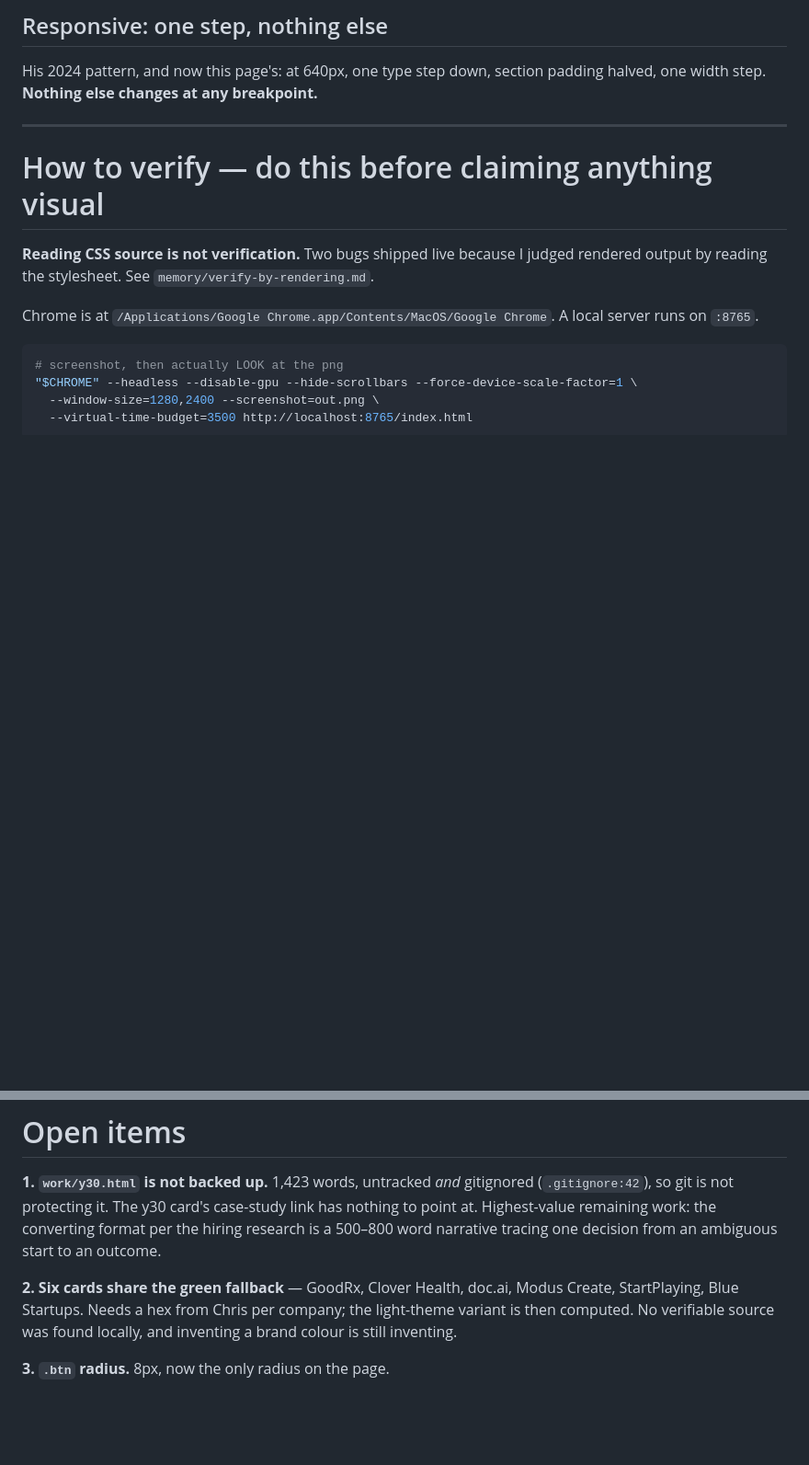
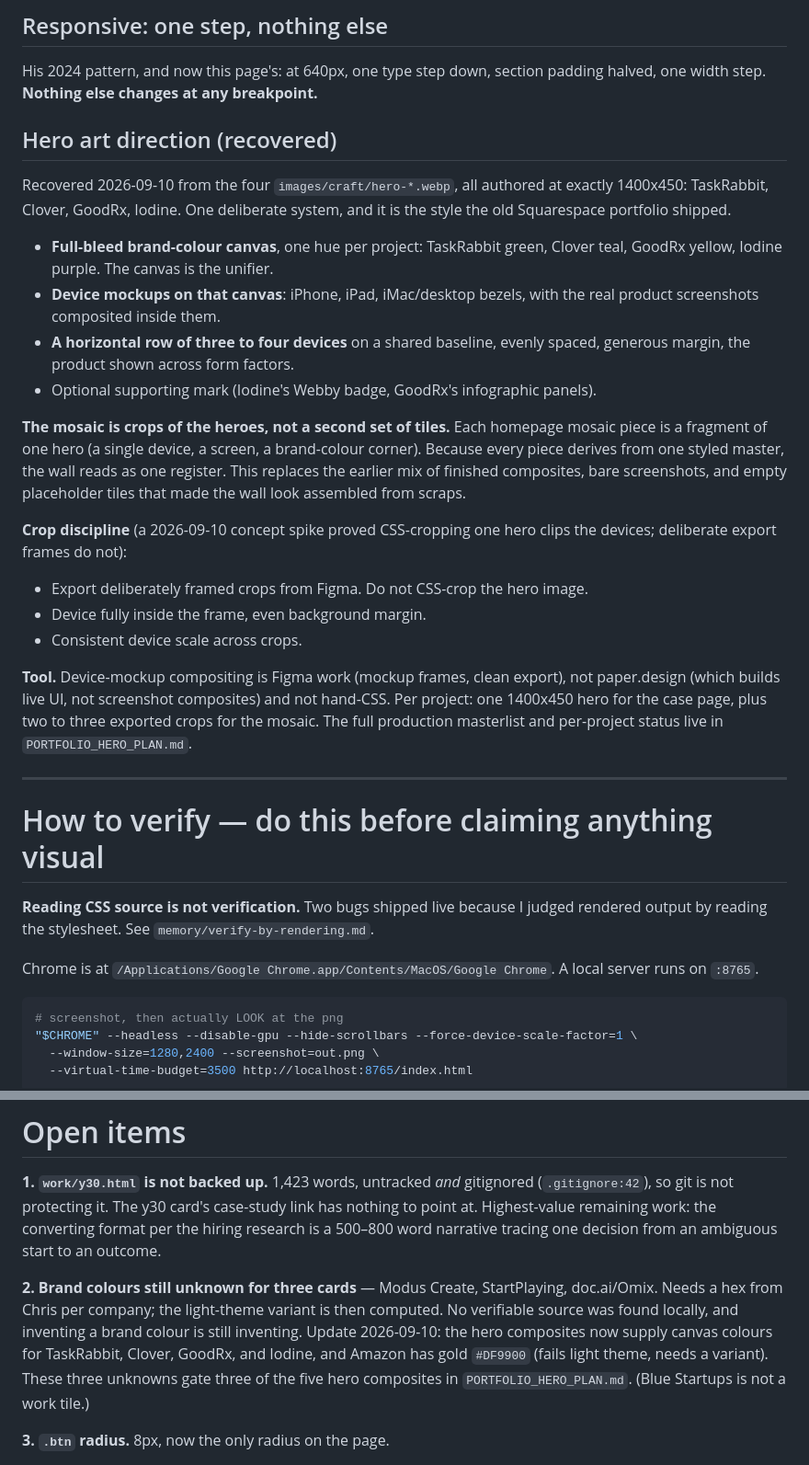
Before and after one commit to whoischrislam/whoischrislam.github.io, a Markdown page: DESIGN_SYSTEM.md, 2 parts joined by grey strips. Shown at 92% size. GitHub-like rendering; blank space fills up the shorter version.

```diff
--- a/DESIGN_SYSTEM.md
+++ b/DESIGN_SYSTEM.md
@@ -90,6 +90,39 @@ strongest template tell in the file.
 His 2024 pattern, and now this page's: at 640px, one type step down, section padding
 halved, one width step. **Nothing else changes at any breakpoint.**
 
+## Hero art direction (recovered)
+
+Recovered 2026-09-10 from the four `images/craft/hero-*.webp`, all authored at exactly
+1400x450: TaskRabbit, Clover, GoodRx, Iodine. One deliberate system, and it is the style
+the old Squarespace portfolio shipped.
+
+- **Full-bleed brand-colour canvas**, one hue per project: TaskRabbit green, Clover teal,
+  GoodRx yellow, Iodine purple. The canvas is the unifier.
+- **Device mockups on that canvas**: iPhone, iPad, iMac/desktop bezels, with the real
+  product screenshots composited inside them.
+- **A horizontal row of three to four devices** on a shared baseline, evenly spaced,
+  generous margin, the product shown across form factors.
+- Optional supporting mark (Iodine's Webby badge, GoodRx's infographic panels).
+
+**The mosaic is crops of the heroes, not a second set of tiles.** Each homepage mosaic
+piece is a fragment of one hero (a single device, a screen, a brand-colour corner). Because
+every piece derives from one styled master, the wall reads as one register. This replaces
+the earlier mix of finished composites, bare screenshots, and empty placeholder tiles that
+made the wall look assembled from scraps.
+
+**Crop discipline** (a 2026-09-10 concept spike proved CSS-cropping one hero clips the
+devices; deliberate export frames do not):
+
+- Export deliberately framed crops from Figma. Do not CSS-crop the hero image.
+- Device fully inside the frame, even background margin.
+- Consistent device scale across crops.
+
+**Tool.** Device-mockup compositing is Figma work (mockup frames, clean export), not
+paper.design (which builds live UI, not screenshot composites) and not hand-CSS. Per
+project: one 1400x450 hero for the case page, plus two to three exported crops for the
+mosaic. The full production masterlist and per-project status live in
+`PORTFOLIO_HERO_PLAN.md`.
+
 ---
 
 # How to verify — do this before claiming anything visual
@@ -144,10 +177,12 @@ portfolio commit. It cannot see rendering; that is what the browser is for.
 to point at. Highest-value remaining work: the converting format per the hiring research is
 a 500–800 word narrative tracing one decision from an ambiguous start to an outcome.
 
-**2. Six cards share the green fallback** — GoodRx, Clover Health, doc.ai, Modus Create,
-StartPlaying, Blue Startups. Needs a hex from Chris per company; the light-theme variant is
-then computed. No verifiable source was found locally, and inventing a brand colour is
-still inventing.
+**2. Brand colours still unknown for three cards** — Modus Create, StartPlaying, doc.ai/Omix.
+Needs a hex from Chris per company; the light-theme variant is then computed. No verifiable
+source was found locally, and inventing a brand colour is still inventing. Update 2026-09-10:
+the hero composites now supply canvas colours for TaskRabbit, Clover, GoodRx, and Iodine, and
+Amazon has gold `#DF9900` (fails light theme, needs a variant). These three unknowns gate three
+of the five hero composites in `PORTFOLIO_HERO_PLAN.md`. (Blue Startups is not a work tile.)
 
 **3. `.btn` radius.** 8px, now the only radius on the page.
 
```
Also changed, not shown: PORTFOLIO_HERO_PLAN.md (added, +115 -0 lines).
